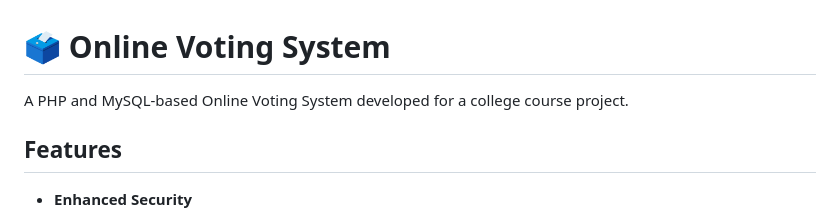
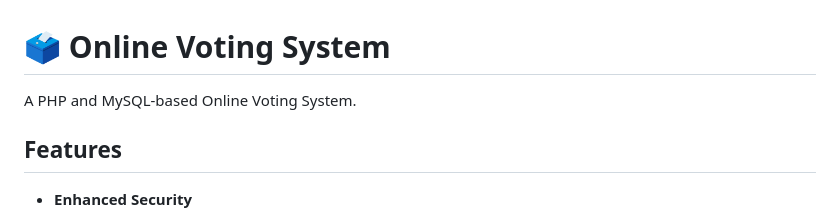
Before and after one commit to kingsolomonwisdom/online-voting-system, a Markdown page: README.md, the part around the change. Drawn GitHub-style.

```diff
--- a/README.md
+++ b/README.md
@@ -1,6 +1,6 @@
 # 🗳️ Online Voting System
 
-A PHP and MySQL-based Online Voting System developed for a college course project.
+A PHP and MySQL-based Online Voting System.
 
 ## Features
 
```
